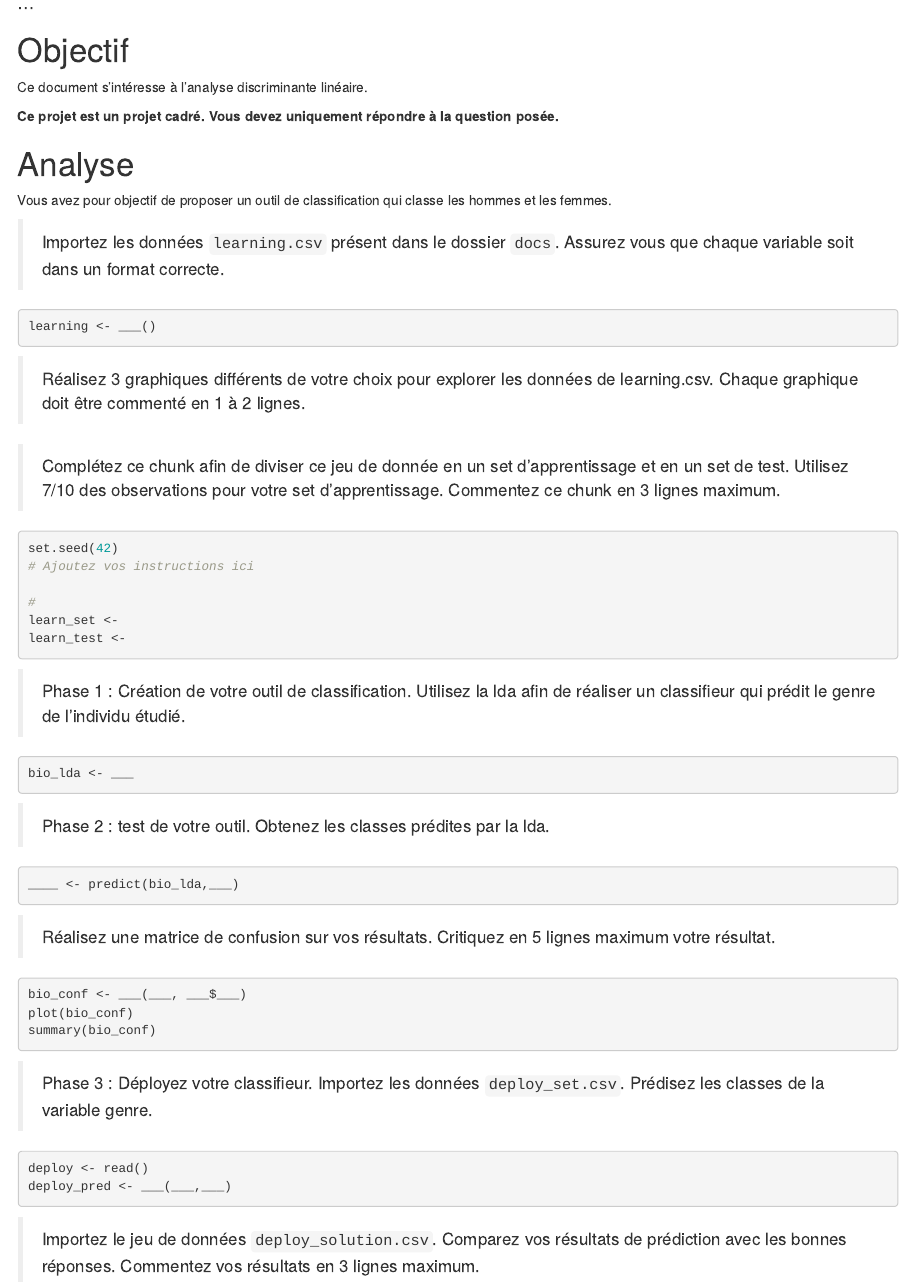
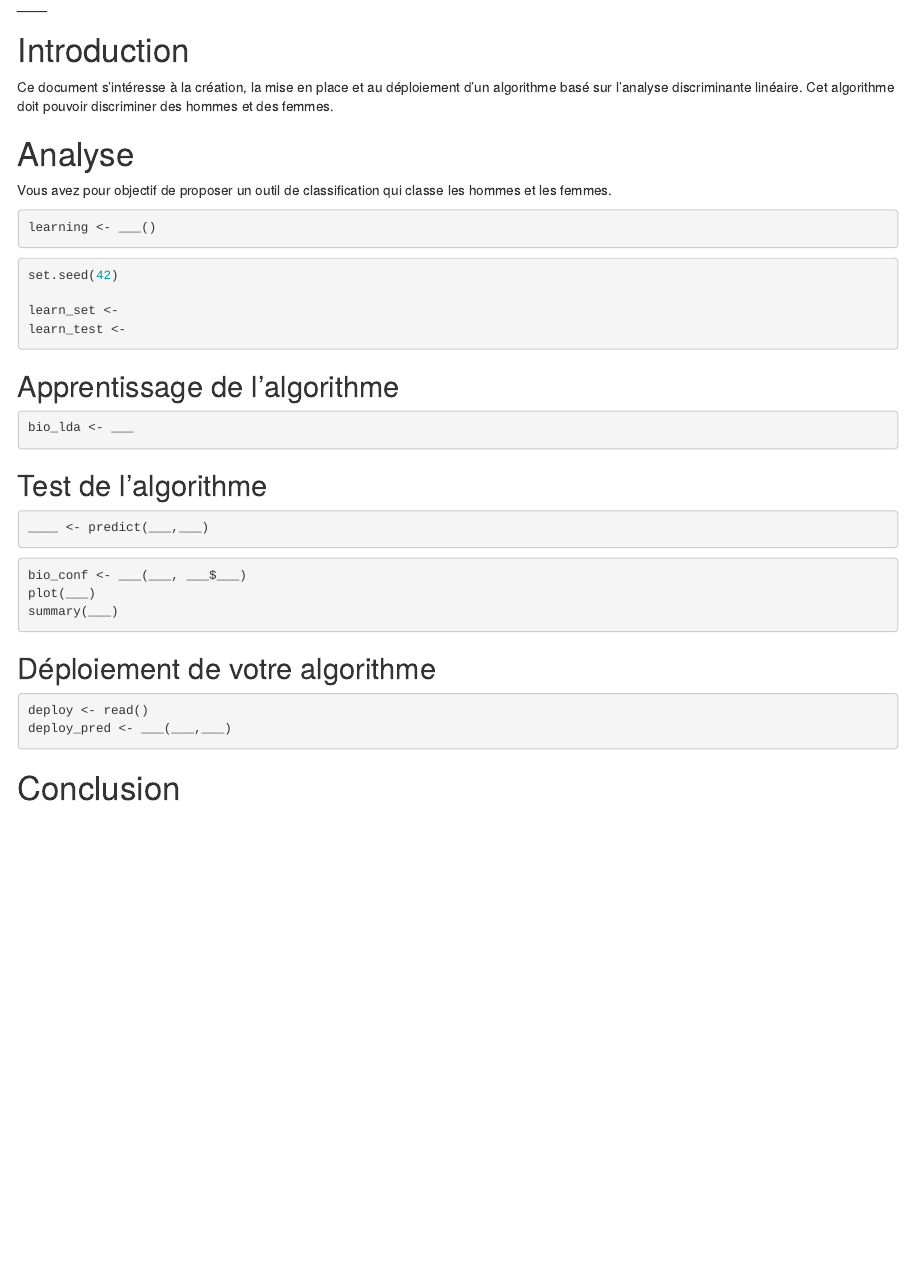
Before and after one commit to BioDataScience-Course/C01Ia_21_ml1, an R Markdown document (docs/lda.Rmd): the page in a window 1100 px wide, from 110 px down. Rendered offline with R 4.5, knitr and Pandoc, with nearby package versions; the code chunks are not run, so their results and figures are left out.

Commit message:
Update of the project for the year 2021-2022

````diff
--- a/docs/lda.Rmd
+++ b/docs/lda.Rmd
@@ -11,23 +15,21 @@ SciViews::R
 library(mlearning)
 ```
 
-# Objectif
+# Introduction
 
-Ce document s'intéresse à l'analyse discriminante linéaire.
-
-**Ce projet est un projet cadré. Vous devez uniquement répondre à la question posée.**
+Ce document s'intéresse à la création, la mise en place et au déploiement d'un algorithme basé sur l'analyse discriminante linéaire. Cet algorithme doit pouvoir discriminer des hommes et des femmes.
 
 # Analyse
 
 Vous avez pour objectif de proposer un outil de classification qui classe les hommes et les femmes.
 
-> Importez les données `learning.csv` présent dans le dossier `docs`. Assurez vous que chaque variable soit dans un format correcte.
+<!--% Importez les données `learning.csv` présent dans le dossier `docs`. Assurez-vous que chaque variable soit dans un format correct.-->
 
 ```{r import}
 learning <- ___()
 ```
 
-> Réalisez 3 graphiques différents de votre choix pour explorer les données de learning.csv. Chaque graphique doit être commenté en 1 à 2 lignes.
+<!--% Réalisez 3 graphiques différents de votre choix pour explorer les données de learning.csv. Chaque graphique doit être commenté en 2 à 4 lignes.-->
 
 ```{r plot1}
 
@@ -41,48 +43,58 @@ learning <- ___()
 
 ```
 
-> Complétez ce chunk afin de diviser ce jeu de donnée en un set d'apprentissage et en un set de test. Utilisez 7/10 des observations pour votre set d'apprentissage. Commentez ce chunk en 3 lignes maximum.
+<!--% Complétez ce chunk afin de diviser ce jeu de donnée en un set d'apprentissage et en un set de test. Utilisez 7/10 des observations pour votre set d'apprentissage. -->
 
 ```{r}
 set.seed(42)
-# Ajoutez vos instructions ici
 
-#
 learn_set <-
 learn_test <-
 ```
 
-> Phase 1 : Création de votre outil de classification. Utilisez la lda afin de réaliser un classifieur qui prédit le genre de l'individu étudié.
+## Apprentissage de l'algorithme
+
+<!--% Utilisez la lda afin de réaliser un algorithme qui prédit le genre de l'individu étudié.-->
 
 ```{r}
 bio_lda <- ___
 ```
 
+## Test de l'algorithme
 
-> Phase 2 : test de votre outil. Obtenez les classes prédites par la lda.
+<!--% Obtenez les classes prédites par la lda.-->
 
 ```{r}
-____ <- predict(bio_lda,___)
+____ <- predict(___,___)
 ```
 
-> Réalisez une matrice de confusion sur vos résultats. Critiquez en 5 lignes maximum votre résultat.
+<!--% Réalisez une matrice de confusion sur vos résultats.-->
 
 ```{r}
 bio_conf <- ___(___, ___$___)
-plot(bio_conf)
-summary(bio_conf)
+plot(___)
+summary(___)
 ```
 
+<!--% Décrivez vos observations en 5 à 10 lignes.-->
 
-> Phase 3 : Déployez votre classifieur. Importez les données `deploy_set.csv`. Prédisez les classes de la variable genre.
+## Déploiement de votre algorithme
+
+<!--% Déployez votre algorithme. Importez les données `deploy_set.csv`. Prédisez les classes de la variable genre.-->
 
 ```{r}
 deploy <- read()
 deploy_pred <- ___(___,___)
 ```
 
-> Importez le jeu de données `deploy_solution.csv`. Comparez vos résultats de prédiction avec les bonnes réponses. Commentez vos résultats en 3 lignes maximum.
+
+# Conclusion
+
+<!--% Importez le jeu de données `deploy_solution.csv`. Comparez vos résultats de prédiction avec les bonnes réponses avec la fonction table(). Commentez vos résultats en 3 à 6 lignes. -->
+
 
 ```{r}
 
 ```
+
+<!--# En pratique, cette étape de vérification n'est pas réalisée. Votre algorithme a déjà été testé.-->
````
Also changed, not shown: README.md, docs/lda.Rmd (8 more changed lines).
